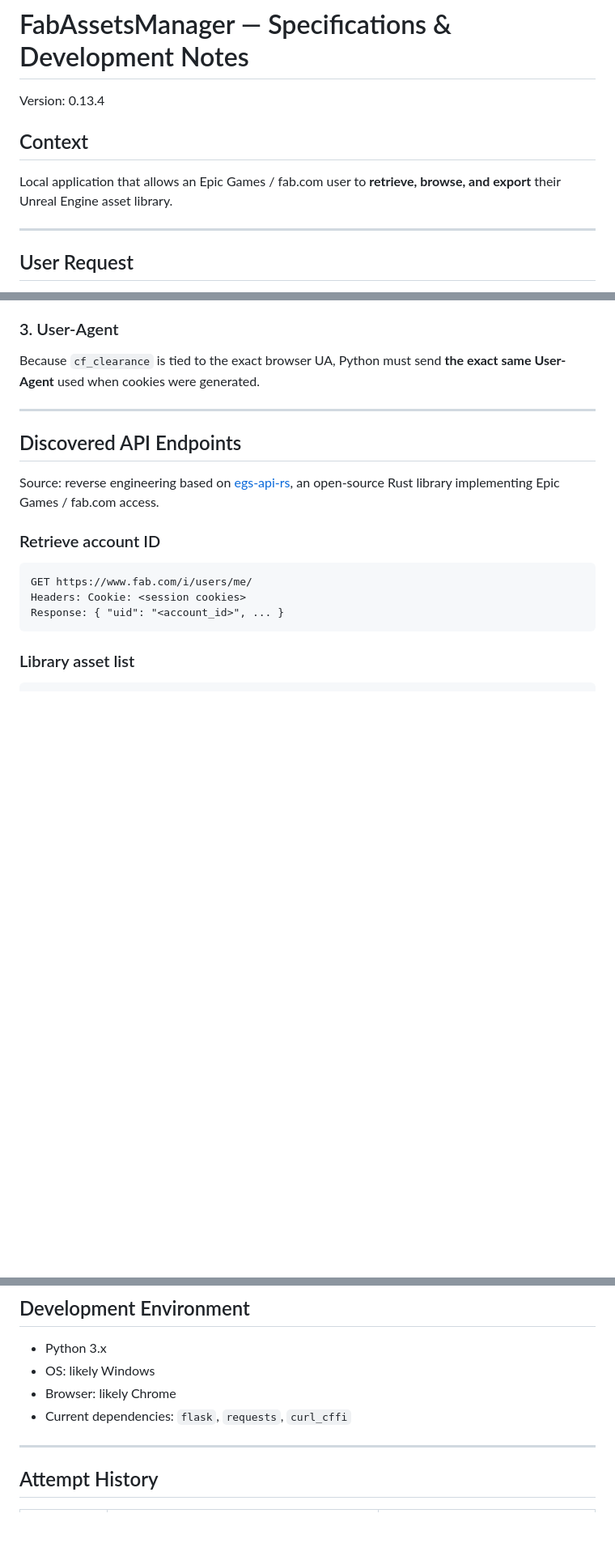
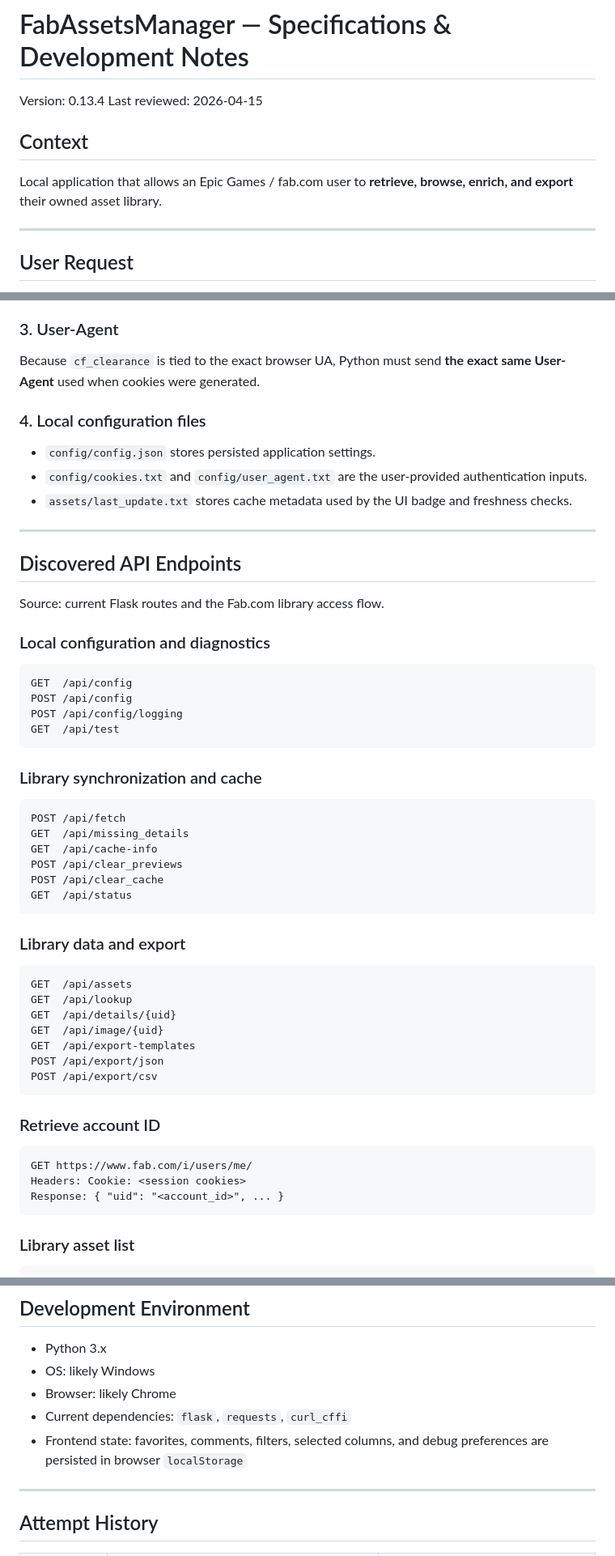
Before and after one commit to LaurentOngaro/FabAssetsManager, a Markdown page: _helpers/specs.md, 3 parts joined by grey strips. Shown at 81% size. Rendered like a GitHub page; blank space fills up the shorter version.

Commit message:
Update agent and instructions documentation to reflect frontend structure and clarify project specifications

````diff
--- a/_helpers/specs.md
+++ b/_helpers/specs.md
@@ -1,10 +1,11 @@
 # FabAssetsManager — Specifications & Development Notes
 
 Version: 0.13.4
+Last reviewed: 2026-04-15
 
 ## Context
 
-Local application that allows an Epic Games / fab.com user to **retrieve, browse, and export** their Unreal Engine asset library.
+Local application that allows an Epic Games / fab.com user to **retrieve, browse, enrich, and export** their owned asset library.
 
 ---
 
@@ -42,11 +43,49 @@ No documented public API. Access relies on session cookies:
 
 Because `cf_clearance` is tied to the exact browser UA, Python must send **the exact same User-Agent** used when cookies were generated.
 
+### 4. Local configuration files
+
+- `config/config.json` stores persisted application settings.
+- `config/cookies.txt` and `config/user_agent.txt` are the user-provided authentication inputs.
+- `assets/last_update.txt` stores cache metadata used by the UI badge and freshness checks.
+
 ---
 
 ## Discovered API Endpoints
 
-Source: reverse engineering based on [egs-api-rs](https://github.com/AchetaGames/egs-api-rs), an open-source Rust library implementing Epic Games / fab.com access.
+Source: current Flask routes and the Fab.com library access flow.
+
+### Local configuration and diagnostics
+
+```
+GET  /api/config
+POST /api/config
+POST /api/config/logging
+GET  /api/test
+```
+
+### Library synchronization and cache
+
+```
+POST /api/fetch
+GET  /api/missing_details
+GET  /api/cache-info
+POST /api/clear_previews
+POST /api/clear_cache
+GET  /api/status
+```
+
+### Library data and export
+
+```
+GET  /api/assets
+GET  /api/lookup
+GET  /api/details/{uid}
+GET  /api/image/{uid}
+GET  /api/export-templates
+POST /api/export/json
+POST /api/export/csv
+```
 
 ### Retrieve account ID
 
@@ -180,6 +230,7 @@ _(Les détails et la planification se trouvent désormais dans les fichiers **TO
 - OS: likely Windows
 - Browser: likely Chrome
 - Current dependencies: `flask`, `requests`, `curl_cffi`
+- Frontend state: favorites, comments, filters, selected columns, and debug preferences are persisted in browser `localStorage`
 
 ---
 
````
Also changed, not shown: other parts of _helpers/specs.md (+20 -9 lines), .github/agents/FabAssetsManager.agent.md (+2 -2 lines), .github/instructions/FabAssetsManager.instructions.md (+9 -7 lines).
